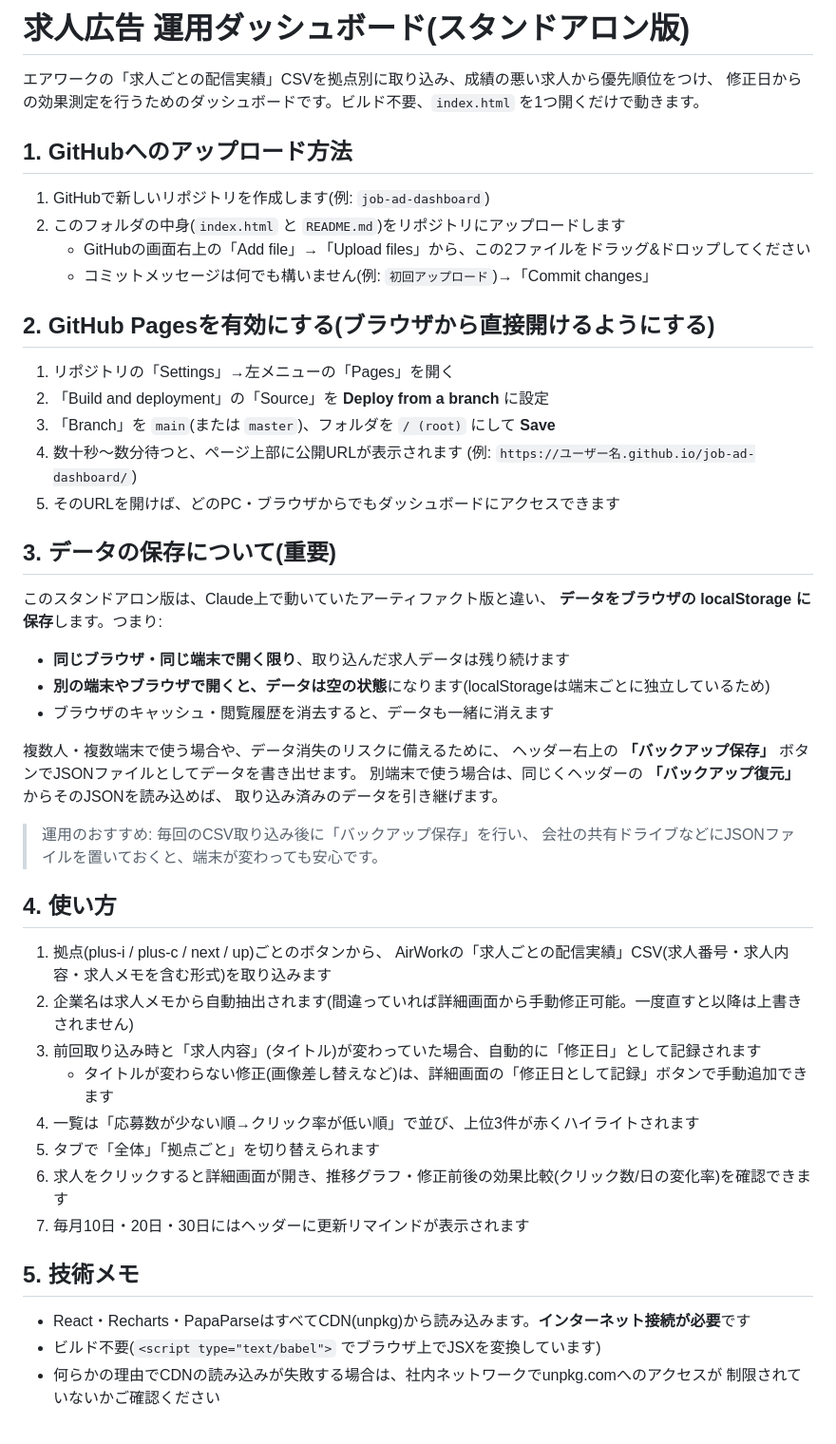
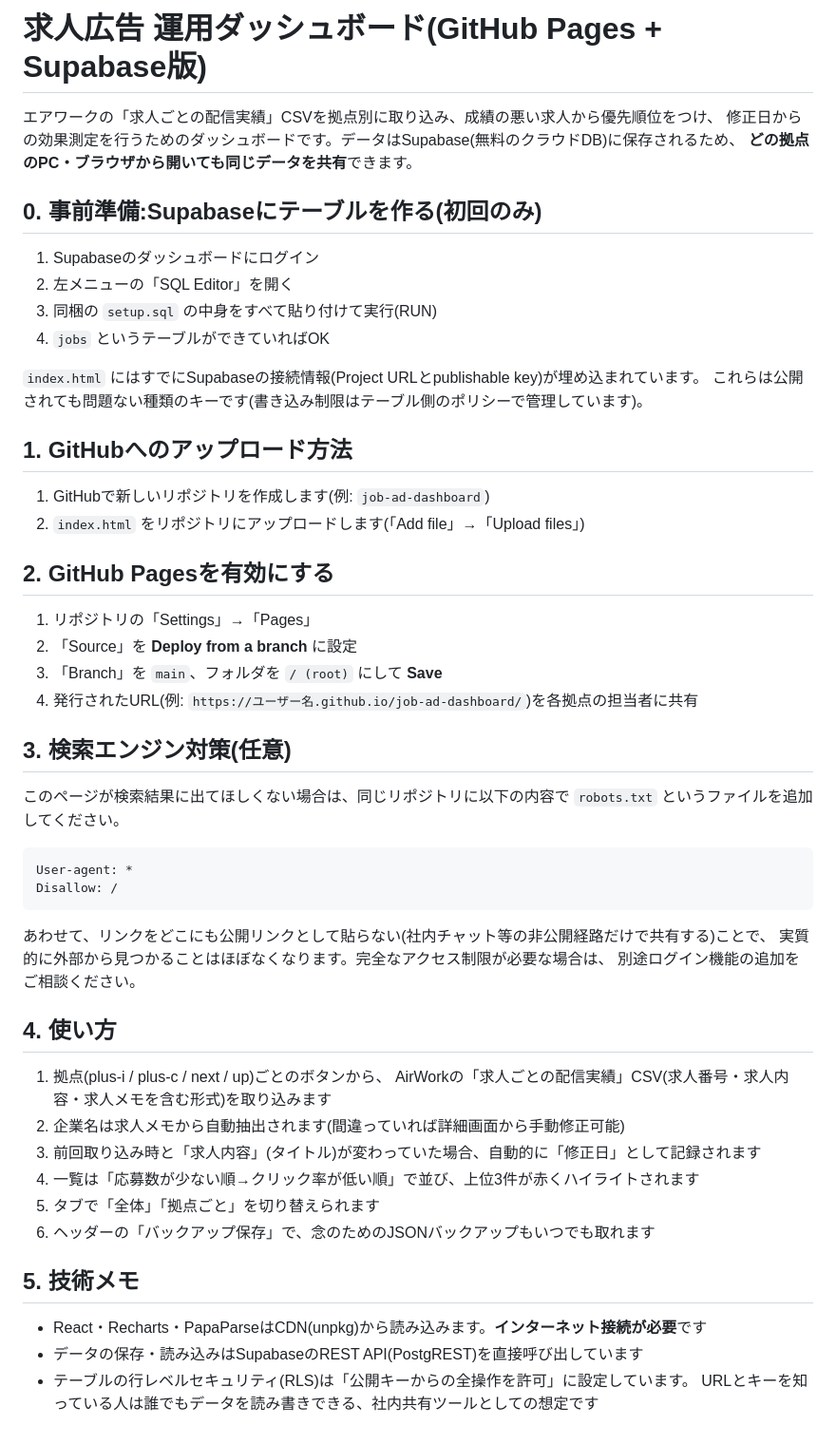
Before and after one commit to rdbusinessunit/airwork-kanri, a Markdown page: README.md, the part around the change. Shown at 95% size. Rendered like a GitHub page.

````diff
--- a/README.md
+++ b/README.md
@@ -1,56 +1,58 @@
-# 求人広告 運用ダッシュボード(スタンドアロン版)
+# 求人広告 運用ダッシュボード(GitHub Pages + Supabase版)
 
 エアワークの「求人ごとの配信実績」CSVを拠点別に取り込み、成績の悪い求人から優先順位をつけ、
-修正日からの効果測定を行うためのダッシュボードです。ビルド不要、`index.html` を1つ開くだけで動きます。
+修正日からの効果測定を行うためのダッシュボードです。データはSupabase(無料のクラウドDB)に保存されるため、
+**どの拠点のPC・ブラウザから開いても同じデータを共有**できます。
+
+## 0. 事前準備:Supabaseにテーブルを作る(初回のみ)
+
+1. Supabaseのダッシュボードにログイン
+2. 左メニューの「SQL Editor」を開く
+3. 同梱の `setup.sql` の中身をすべて貼り付けて実行(RUN)
+4. `jobs` というテーブルができていればOK
+
+`index.html` にはすでにSupabaseの接続情報(Project URLとpublishable key)が埋め込まれています。
+これらは公開されても問題ない種類のキーです(書き込み制限はテーブル側のポリシーで管理しています)。
 
 ## 1. GitHubへのアップロード方法
 
 1. GitHubで新しいリポジトリを作成します(例: `job-ad-dashboard`)
-2. このフォルダの中身(`index.html` と `README.md`)をリポジトリにアップロードします
-   - GitHubの画面右上の「Add file」→「Upload files」から、この2ファイルをドラッグ&ドロップしてください
-   - コミットメッセージは何でも構いません(例: `初回アップロード`)→「Commit changes」
+2. `index.html` をリポジトリにアップロードします(「Add file」→「Upload files」)
 
-## 2. GitHub Pagesを有効にする(ブラウザから直接開けるようにする)
+## 2. GitHub Pagesを有効にする
 
-1. リポジトリの「Settings」→左メニューの「Pages」を開く
-2. 「Build and deployment」の「Source」を **Deploy from a branch** に設定
-3. 「Branch」を `main`(または `master`)、フォルダを `/ (root)` にして **Save**
-4. 数十秒〜数分待つと、ページ上部に公開URLが表示されます
-   (例: `https://ユーザー名.github.io/job-ad-dashboard/`)
-5. そのURLを開けば、どのPC・ブラウザからでもダッシュボードにアクセスできます
+1. リポジトリの「Settings」→「Pages」
+2. 「Source」を **Deploy from a branch** に設定
+3. 「Branch」を `main`、フォルダを `/ (root)` にして **Save**
+4. 発行されたURL(例: `https://ユーザー名.github.io/job-ad-dashboard/`)を各拠点の担当者に共有
 
-## 3. データの保存について(重要)
+## 3. 検索エンジン対策(任意)
 
-このスタンドアロン版は、Claude上で動いていたアーティファクト版と違い、
-**データをブラウザの localStorage に保存**します。つまり:
+このページが検索結果に出てほしくない場合は、同じリポジトリに以下の内容で
+`robots.txt` というファイルを追加してください。
 
-- **同じブラウザ・同じ端末で開く限り**、取り込んだ求人データは残り続けます
-- **別の端末やブラウザで開くと、データは空の状態**になります(localStorageは端末ごとに独立しているため)
-- ブラウザのキャッシュ・閲覧履歴を消去すると、データも一緒に消えます
+```
+User-agent: *
+Disallow: /
+```
 
-複数人・複数端末で使う場合や、データ消失のリスクに備えるために、
-ヘッダー右上の **「バックアップ保存」** ボタンでJSONファイルとしてデータを書き出せます。
-別端末で使う場合は、同じくヘッダーの **「バックアップ復元」** からそのJSONを読み込めば、
-取り込み済みのデータを引き継げます。
-
-> 運用のおすすめ: 毎回のCSV取り込み後に「バックアップ保存」を行い、
-> 会社の共有ドライブなどにJSONファイルを置いておくと、端末が変わっても安心です。
+あわせて、リンクをどこにも公開リンクとして貼らない(社内チャット等の非公開経路だけで共有する)ことで、
+実質的に外部から見つかることはほぼなくなります。完全なアクセス制限が必要な場合は、
+別途ログイン機能の追加をご相談ください。
 
 ## 4. 使い方
 
 1. 拠点(plus-i / plus-c / next / up)ごとのボタンから、
    AirWorkの「求人ごとの配信実績」CSV(求人番号・求人内容・求人メモを含む形式)を取り込みます
-2. 企業名は求人メモから自動抽出されます(間違っていれば詳細画面から手動修正可能。一度直すと以降は上書きされません)
+2. 企業名は求人メモから自動抽出されます(間違っていれば詳細画面から手動修正可能)
 3. 前回取り込み時と「求人内容」(タイトル)が変わっていた場合、自動的に「修正日」として記録されます
-   - タイトルが変わらない修正(画像差し替えなど)は、詳細画面の「修正日として記録」ボタンで手動追加できます
 4. 一覧は「応募数が少ない順→クリック率が低い順」で並び、上位3件が赤くハイライトされます
 5. タブで「全体」「拠点ごと」を切り替えられます
-6. 求人をクリックすると詳細画面が開き、推移グラフ・修正前後の効果比較(クリック数/日の変化率)を確認できます
-7. 毎月10日・20日・30日にはヘッダーに更新リマインドが表示されます
+6. ヘッダーの「バックアップ保存」で、念のためのJSONバックアップもいつでも取れます
 
 ## 5. 技術メモ
 
-- React・Recharts・PapaParseはすべてCDN(unpkg)から読み込みます。**インターネット接続が必要**です
-- ビルド不要(`<script type="text/babel">` でブラウザ上でJSXを変換しています)
-- 何らかの理由でCDNの読み込みが失敗する場合は、社内ネットワークでunpkg.comへのアクセスが
-  制限されていないかご確認ください
+- React・Recharts・PapaParseはCDN(unpkg)から読み込みます。**インターネット接続が必要**です
+- データの保存・読み込みはSupabaseのREST API(PostgREST)を直接呼び出しています
+- テーブルの行レベルセキュリティ(RLS)は「公開キーからの全操作を許可」に設定しています。
+  URLとキーを知っている人は誰でもデータを読み書きできる、社内共有ツールとしての想定です
````
